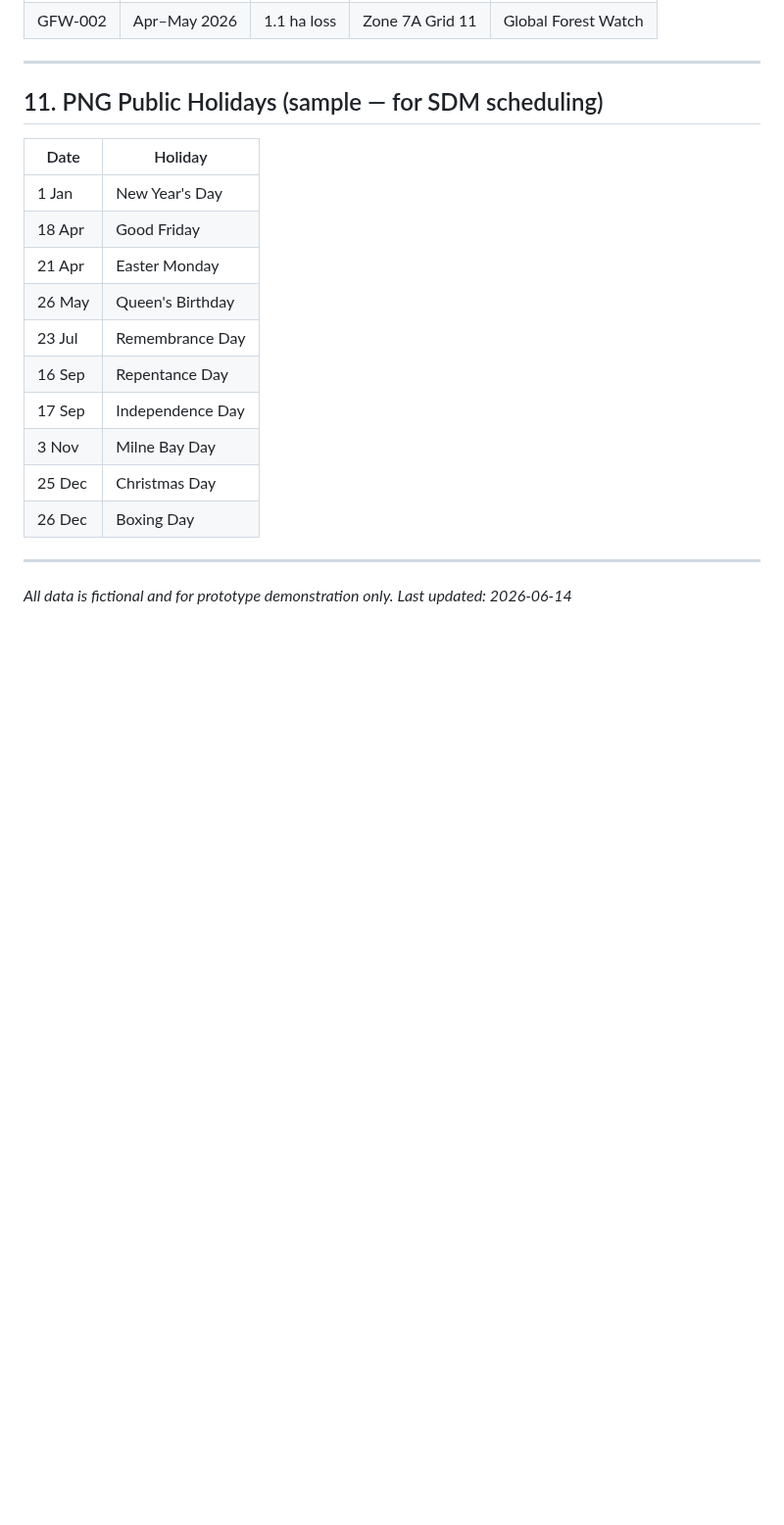
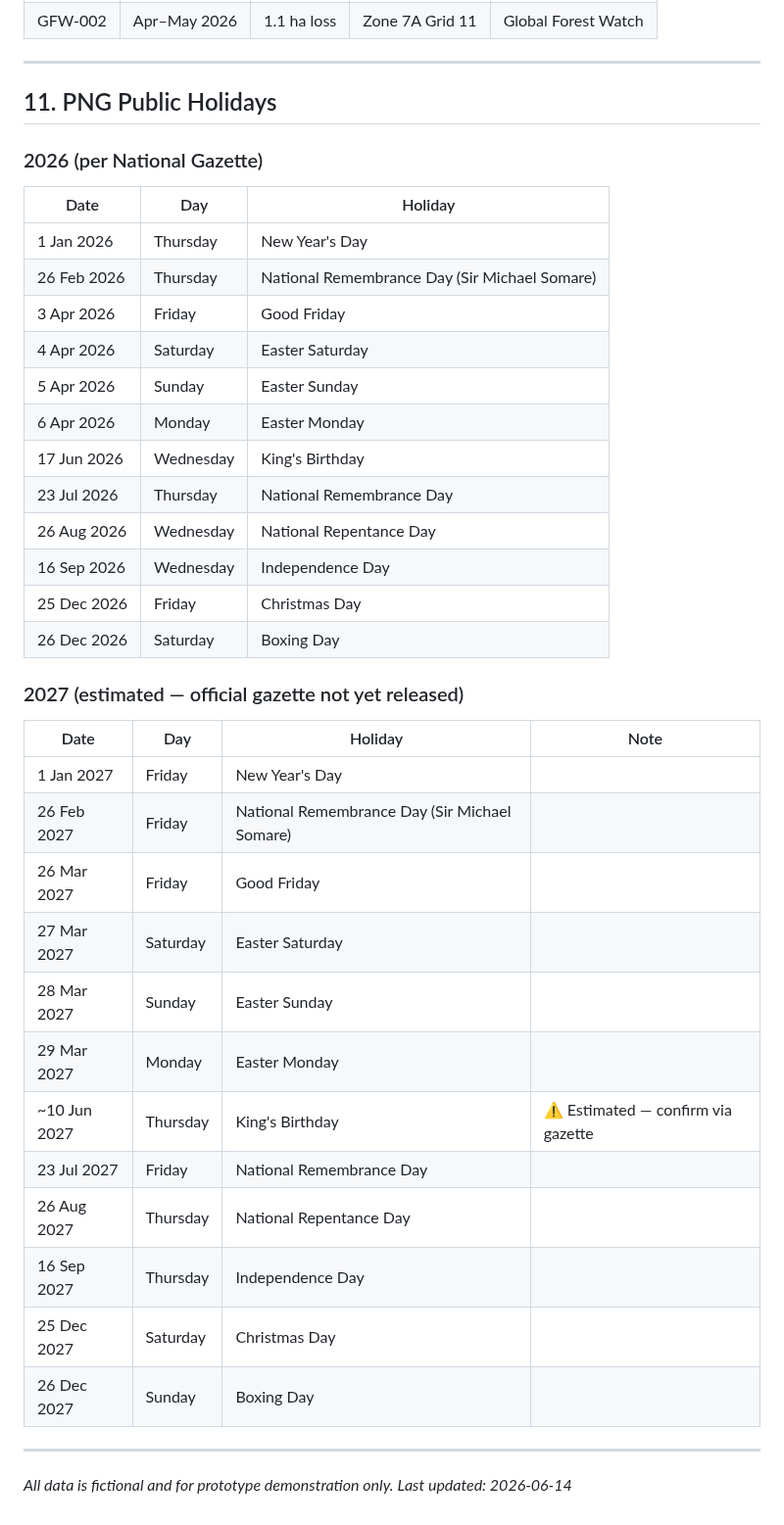
Before and after one commit to wtunsworth-a11y/MCA_App, a Markdown page: docs/dummy_data.md, the part around the change. Shown at 98% size. Rendered like a GitHub page; blank space fills up the shorter version.

Commit message:
Add PNG public holidays 2026-2027 to dummy data; update TODO
2026 confirmed via National Gazette. 2027 estimated — King's Birthday
date flagged for gazette confirmation when released.

https://claude.ai/code/session_013CbsxbqQqY1A3X61ozPPMK

```diff
--- a/docs/dummy_data.md
+++ b/docs/dummy_data.md
@@ -197,20 +197,41 @@ Duration: 2h 45min | Distance: 3.1 km
 
 ---
 
-## 11. PNG Public Holidays (sample — for SDM scheduling)
+## 11. PNG Public Holidays
 
-| Date | Holiday |
-|---|---|
-| 1 Jan | New Year's Day |
-| 18 Apr | Good Friday |
-| 21 Apr | Easter Monday |
-| 26 May | Queen's Birthday |
-| 23 Jul | Remembrance Day |
-| 16 Sep | Repentance Day |
-| 17 Sep | Independence Day |
-| 3 Nov | Milne Bay Day |
-| 25 Dec | Christmas Day |
-| 26 Dec | Boxing Day |
+### 2026 (per National Gazette)
+
+| Date | Day | Holiday |
+|---|---|---|
+| 1 Jan 2026 | Thursday | New Year's Day |
+| 26 Feb 2026 | Thursday | National Remembrance Day (Sir Michael Somare) |
+| 3 Apr 2026 | Friday | Good Friday |
+| 4 Apr 2026 | Saturday | Easter Saturday |
+| 5 Apr 2026 | Sunday | Easter Sunday |
+| 6 Apr 2026 | Monday | Easter Monday |
+| 17 Jun 2026 | Wednesday | King's Birthday |
+| 23 Jul 2026 | Thursday | National Remembrance Day |
+| 26 Aug 2026 | Wednesday | National Repentance Day |
+| 16 Sep 2026 | Wednesday | Independence Day |
+| 25 Dec 2026 | Friday | Christmas Day |
+| 26 Dec 2026 | Saturday | Boxing Day |
+
+### 2027 (estimated — official gazette not yet released)
+
+| Date | Day | Holiday | Note |
+|---|---|---|---|
+| 1 Jan 2027 | Friday | New Year's Day | |
+| 26 Feb 2027 | Friday | National Remembrance Day (Sir Michael Somare) | |
+| 26 Mar 2027 | Friday | Good Friday | |
+| 27 Mar 2027 | Saturday | Easter Saturday | |
+| 28 Mar 2027 | Sunday | Easter Sunday | |
+| 29 Mar 2027 | Monday | Easter Monday | |
+| ~10 Jun 2027 | Thursday | King's Birthday | ⚠ Estimated — confirm via gazette |
+| 23 Jul 2027 | Friday | National Remembrance Day | |
+| 26 Aug 2027 | Thursday | National Repentance Day | |
+| 16 Sep 2027 | Thursday | Independence Day | |
+| 25 Dec 2027 | Saturday | Christmas Day | |
+| 26 Dec 2027 | Sunday | Boxing Day | |
 
 ---
 
```
Also changed, not shown: docs/TODO.md (+1 -1 lines).
